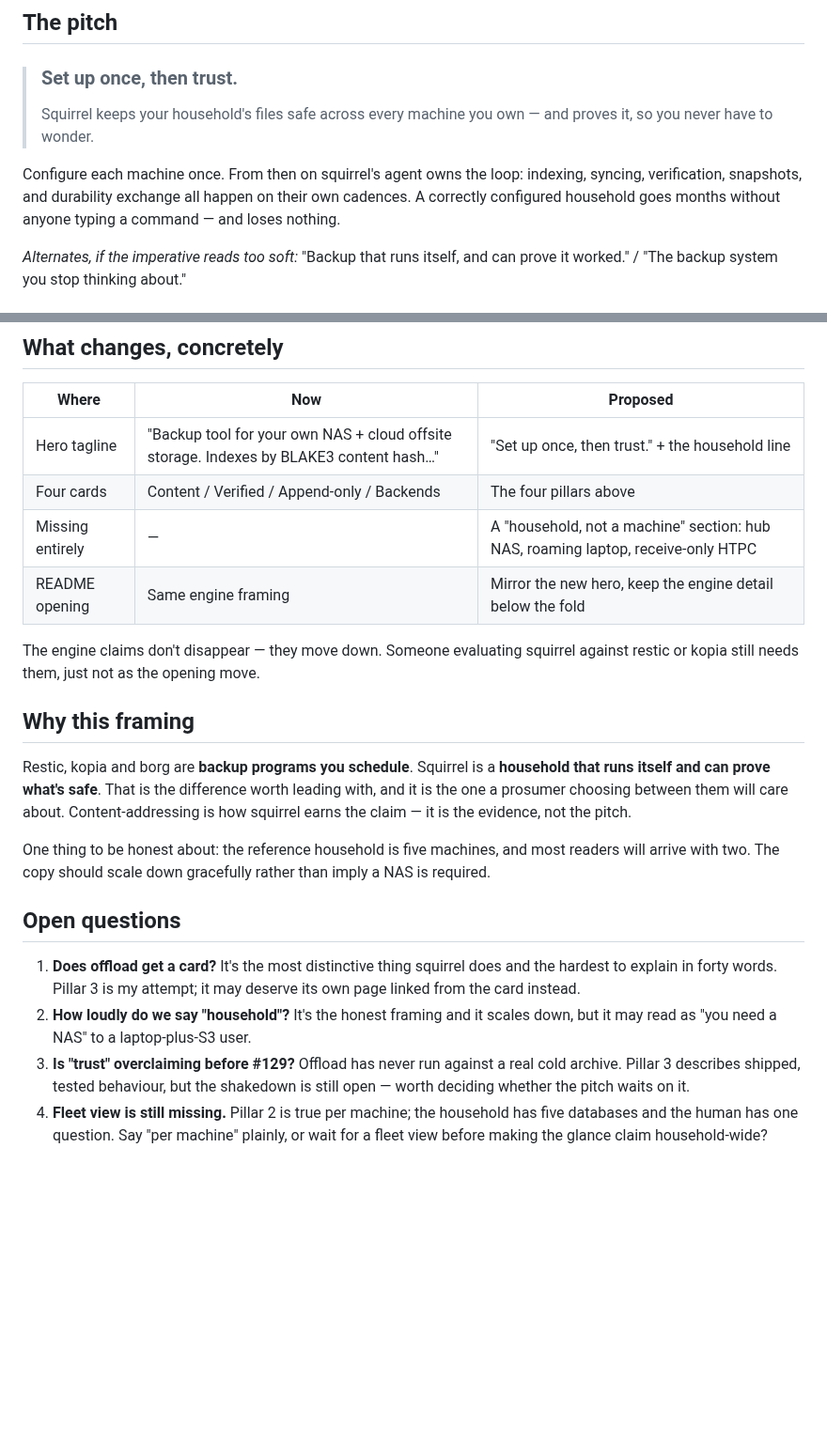
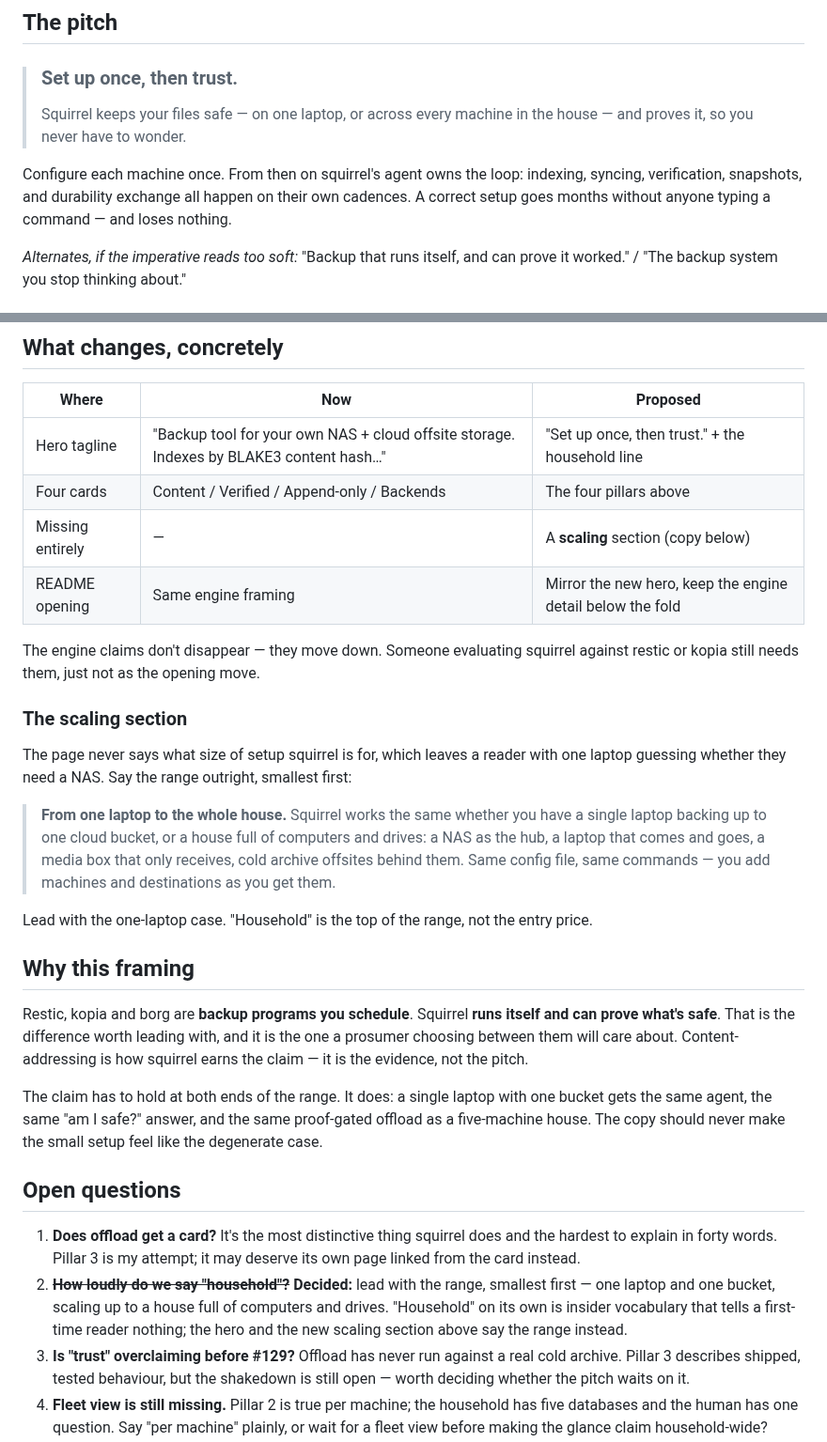
Before and after one commit to mbertschler/squirrel, a Markdown page: design/positioning.md, 2 parts joined by grey strips. Shown at 94% size. GitHub-like rendering; blank space fills up the shorter version.

Commit message:
design: say the range instead of saying "household"
Review feedback: "household, not a machine" is opaque — a first-time
reader has no idea what it means, and the hero's "your household's files
across every machine you own" quietly presumes you already have several.
That was open question 2 in the brief ("may read as you need a NAS"); this
answers it.

Lead with the range, smallest first. The hero becomes "on one laptop, or
across every machine in the house". The vague "household, not a machine"
row in the changes table becomes a real section with proposed copy —
"From one laptop to the whole house" — that opens on the single-laptop
case and treats the five-machine setup as the top of the range rather than
the entry price.

Also drops "household" from the competitive framing, where the claim is
about running itself, not about how many machines you own, and replaces
the scale-down caveat with the reason it holds: a laptop with one bucket
gets the same agent, the same "am I safe?" answer, and the same
proof-gated offload as a full house.

Question 2 is struck through and marked decided rather than deleted, so
the reasoning stays with the brief.

Co-Authored-By: Claude Opus 5 <noreply@anthropic.com>
Claude-Session: https://claude.ai/code/session_014x6AF5Bgtk9MgR4dfMqnFc

```diff
--- a/design/positioning.md
+++ b/design/positioning.md
@@ -24,14 +24,13 @@ The UX phase built a second product on top of it and nobody re-pitched.
 ## The pitch
 
 > ### Set up once, then trust.
-> Squirrel keeps your household's files safe across every machine you
-> own — and proves it, so you never have to wonder.
+> Squirrel keeps your files safe — on one laptop, or across every
+> machine in the house — and proves it, so you never have to wonder.
 
 Configure each machine once. From then on squirrel's agent owns the
 loop: indexing, syncing, verification, snapshots, and durability
-exchange all happen on their own cadences. A correctly configured
-household goes months without anyone typing a command — and loses
-nothing.
+exchange all happen on their own cadences. A correct setup goes months
+without anyone typing a command — and loses nothing.
 
 *Alternates, if the imperative reads too soft:* "Backup that runs
 itself, and can prove it worked." / "The backup system you stop
@@ -74,33 +73,52 @@ never auto-pruned. This is the floor everything else stands on.
 |---|---|---|
 | Hero tagline | "Backup tool for your own NAS + cloud offsite storage. Indexes by BLAKE3 content hash…" | "Set up once, then trust." + the household line |
 | Four cards | Content / Verified / Append-only / Backends | The four pillars above |
-| Missing entirely | — | A "household, not a machine" section: hub NAS, roaming laptop, receive-only HTPC |
+| Missing entirely | — | A **scaling** section (copy below) |
 | README opening | Same engine framing | Mirror the new hero, keep the engine detail below the fold |
 
 The engine claims don't disappear — they move down. Someone evaluating
 squirrel against restic or kopia still needs them, just not as the
 opening move.
 
+### The scaling section
+
+The page never says what size of setup squirrel is for, which leaves a
+reader with one laptop guessing whether they need a NAS. Say the range
+outright, smallest first:
+
+> **From one laptop to the whole house.**
+> Squirrel works the same whether you have a single laptop backing up to
+> one cloud bucket, or a house full of computers and drives: a NAS as the
+> hub, a laptop that comes and goes, a media box that only receives, cold
+> archive offsites behind them. Same config file, same commands — you add
+> machines and destinations as you get them.
+
+Lead with the one-laptop case. "Household" is the top of the range, not
+the entry price.
+
 ## Why this framing
 
 Restic, kopia and borg are **backup programs you schedule**. Squirrel
-is a **household that runs itself and can prove what's safe**. That is
-the difference worth leading with, and it is the one a prosumer
-choosing between them will care about. Content-addressing is how
-squirrel earns the claim — it is the evidence, not the pitch.
+**runs itself and can prove what's safe**. That is the difference worth
+leading with, and it is the one a prosumer choosing between them will
+care about. Content-addressing is how squirrel earns the claim — it is
+the evidence, not the pitch.
 
-One thing to be honest about: the reference household is five machines,
-and most readers will arrive with two. The copy should scale down
-gracefully rather than imply a NAS is required.
+The claim has to hold at both ends of the range. It does: a single
+laptop with one bucket gets the same agent, the same "am I safe?"
+answer, and the same proof-gated offload as a five-machine house. The
+copy should never make the small setup feel like the degenerate case.
 
 ## Open questions
 
 1. **Does offload get a card?** It's the most distinctive thing squirrel
    does and the hardest to explain in forty words. Pillar 3 is my
    attempt; it may deserve its own page linked from the card instead.
-2. **How loudly do we say "household"?** It's the honest framing and it
-   scales down, but it may read as "you need a NAS" to a laptop-plus-S3
-   user.
+2. ~~**How loudly do we say "household"?**~~ **Decided:** lead with the
+   range, smallest first — one laptop and one bucket, scaling up to a
+   house full of computers and drives. "Household" on its own is
+   insider vocabulary that tells a first-time reader nothing; the
+   hero and the new scaling section above say the range instead.
 3. **Is "trust" overclaiming before #129?** Offload has never run
    against a real cold archive. Pillar 3 describes shipped, tested
    behaviour, but the shakedown is still open — worth deciding whether
```
